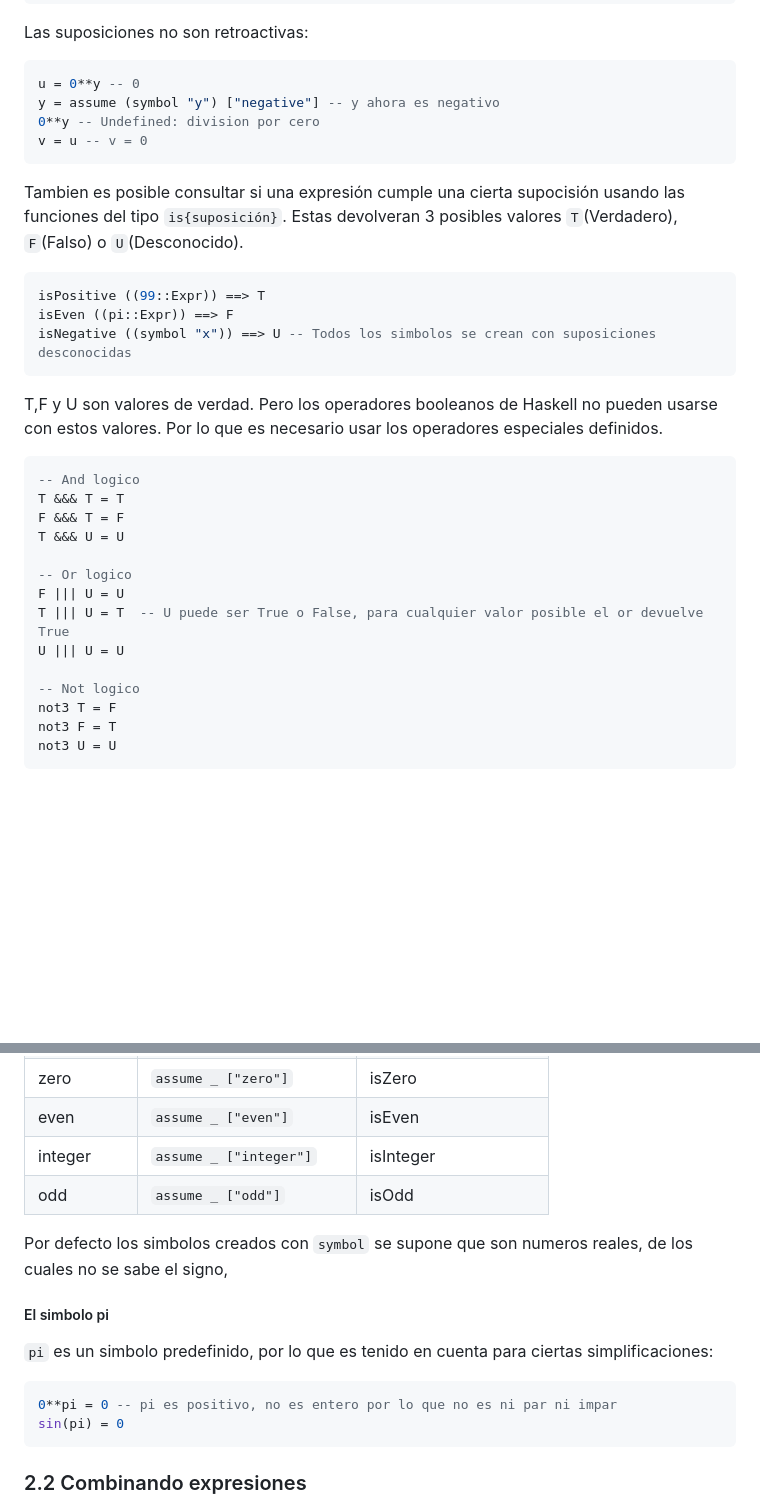
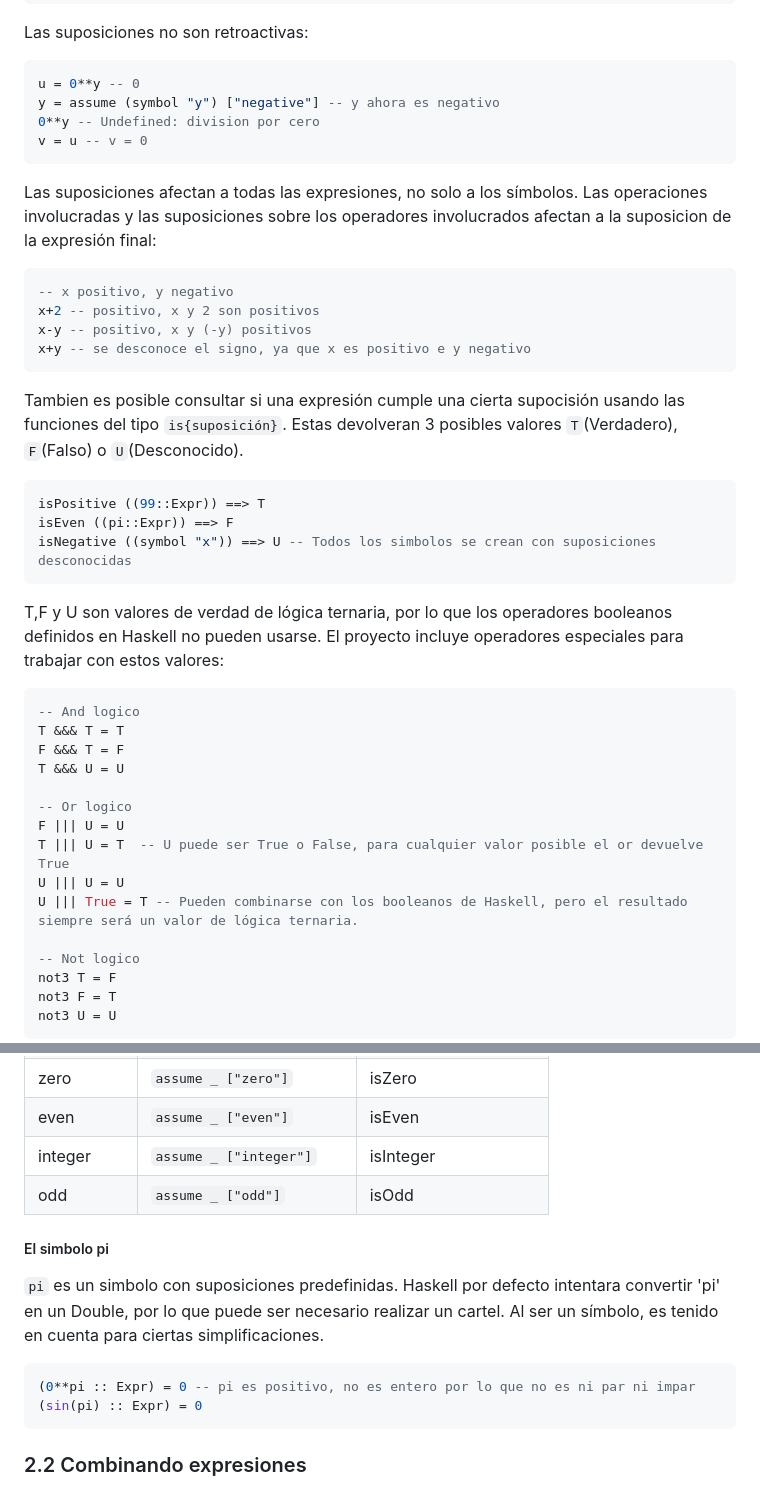
Before and after one commit to DonBerge/CASkell, a Markdown page: README.md, 2 parts joined by grey strips. Rendered like a GitHub page; blank space fills up the shorter version.

````diff
--- a/README.md
+++ b/README.md
@@ -116,6 +129,15 @@ y = assume (symbol "y") ["negative"] -- y ahora es negativo
 v = u -- v = 0
 ```
 
+Las suposiciones afectan a todas las expresiones, no solo a los símbolos. Las operaciones involucradas y las suposiciones sobre los operadores involucrados afectan a la suposicion de la expresión final:
+
+```haskell
+-- x positivo, y negativo
+x+2 -- positivo, x y 2 son positivos
+x-y -- positivo, x y (-y) positivos
+x+y -- se desconoce el signo, ya que x es positivo e y negativo
+```
+
 Tambien es posible consultar si una expresión cumple una cierta supocisión usando las funciones del tipo `is{suposición}`. Estas devolveran 3 posibles valores `T`(Verdadero), `F`(Falso) o `U`(Desconocido).
 
 ```haskell
@@ -124,7 +146,8 @@ isEven ((pi::Expr)) ==> F
 isNegative ((symbol "x")) ==> U -- Todos los simbolos se crean con suposiciones desconocidas
 ```
 
-T,F y U son valores de verdad. Pero los operadores booleanos de Haskell no pueden usarse con estos valores. Por lo que es necesario usar los operadores especiales definidos.
+T,F y U son valores de verdad de lógica ternaria, por lo que los operadores booleanos definidos en Haskell no pueden usarse. El proyecto incluye operadores especiales para trabajar con estos valores:
+
 ```haskell
 -- And logico
 T &&& T = T
@@ -135,6 +158,7 @@ T &&& U = U
 F ||| U = U
 T ||| U = T  -- U puede ser True o False, para cualquier valor posible el or devuelve True
 U ||| U = U
+U ||| True = T -- Pueden combinarse con los booleanos de Haskell, pero el resultado siempre será un valor de lógica ternaria.
 
 -- Not logico
 not3 T = F
@@ -153,14 +177,12 @@ La siguiente tabla contiene un listado de suposiciones soportadas:
 | integer   | `assume _ ["integer"]`  | isInteger     |
 | odd       | `assume _ ["odd"]`      | isOdd         |
 
-Por defecto los simbolos creados con `symbol` se supone que son numeros reales, de los cuales no se sabe el signo,
-
 ##### El simbolo pi
 
-`pi` es un simbolo predefinido, por lo que es tenido en cuenta para ciertas simplificaciones:
+`pi` es un simbolo con suposiciones predefinidas. Haskell por defecto intentara convertir 'pi' en un Double, por lo que puede ser necesario realizar un cartel. Al ser un símbolo, es tenido en cuenta para ciertas simplificaciones.
 ```haskell
-0**pi = 0 -- pi es positivo, no es entero por lo que no es ni par ni impar
-sin(pi) = 0
+(0**pi :: Expr) = 0 -- pi es positivo, no es entero por lo que no es ni par ni impar
+(sin(pi) :: Expr) = 0
 ```
 
 ### 2.2 Combinando expresiones
````
Also changed, not shown: other parts of README.md (+26 -13 lines).
